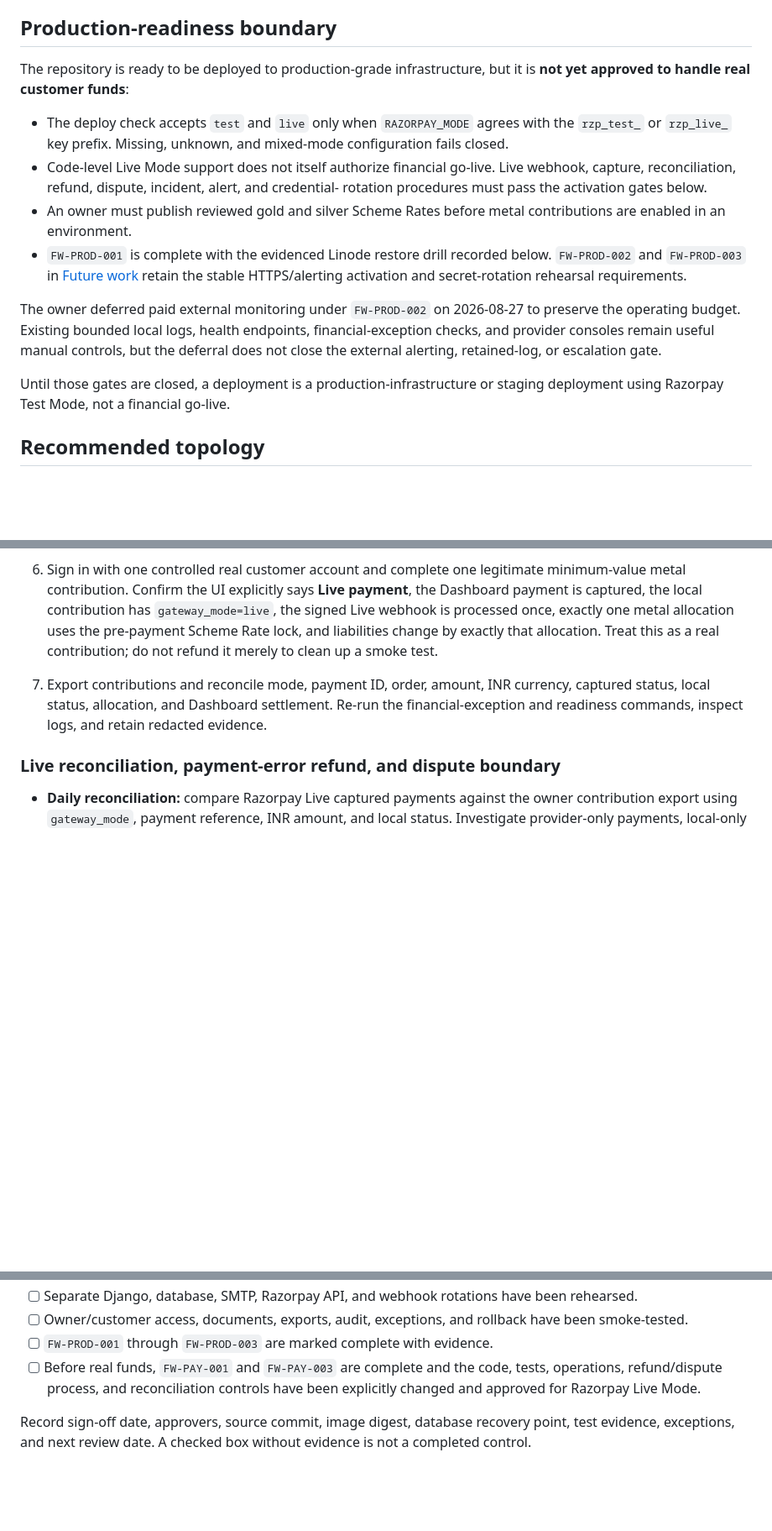
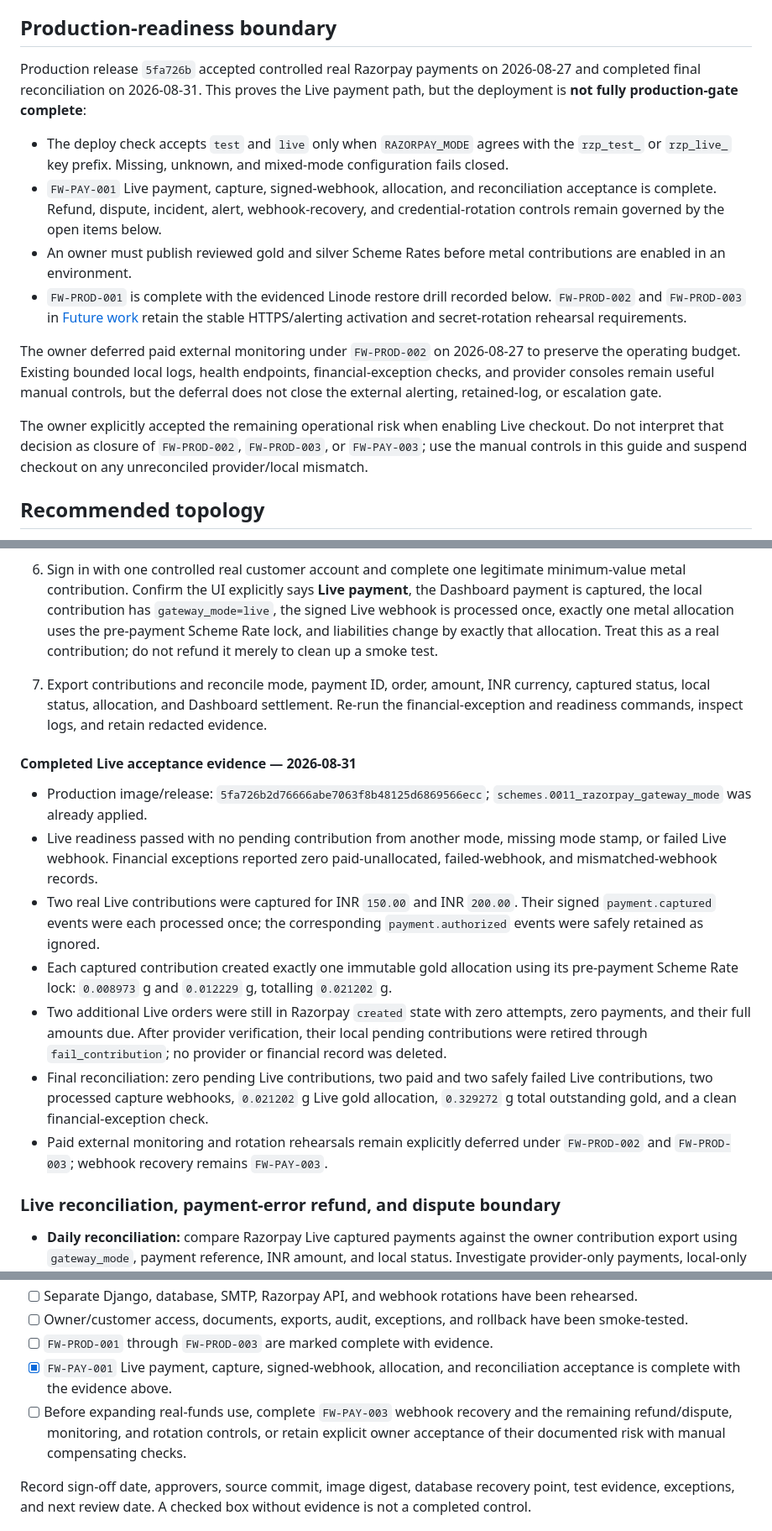
Before and after one commit to rajeshr188/jsk-ss, a Markdown page: docs/PRODUCTION_DEPLOYMENT.md, 3 parts joined by grey strips. Shown at 84% size. Drawn GitHub-style; blank space fills up the shorter version.

Commit message:
Record Razorpay live acceptance evidence

```diff
--- a/docs/PRODUCTION_DEPLOYMENT.md
+++ b/docs/PRODUCTION_DEPLOYMENT.md
@@ -7,15 +7,16 @@ explicit Razorpay Test/Live modes, and manually published Scheme Rate build. Dev
 
 ## Production-readiness boundary
 
-The repository is ready to be deployed to production-grade infrastructure, but it
-is **not yet approved to handle real customer funds**:
+Production release `5fa726b` accepted controlled real Razorpay payments on 2026-08-27
+and completed final reconciliation on 2026-08-31. This proves the Live payment path,
+but the deployment is **not fully production-gate complete**:
 
 - The deploy check accepts `test` and `live` only when `RAZORPAY_MODE` agrees with
   the `rzp_test_` or `rzp_live_` key prefix. Missing, unknown, and mixed-mode
   configuration fails closed.
-- Code-level Live Mode support does not itself authorize financial go-live. Live
-  webhook, capture, reconciliation, refund, dispute, incident, alert, and credential-
-  rotation procedures must pass the activation gates below.
+- `FW-PAY-001` Live payment, capture, signed-webhook, allocation, and reconciliation
+  acceptance is complete. Refund, dispute, incident, alert, webhook-recovery, and
+  credential-rotation controls remain governed by the open items below.
 - An owner must publish reviewed gold and silver Scheme Rates before metal
   contributions are enabled in an environment.
 - `FW-PROD-001` is complete with the evidenced Linode restore drill recorded below.
@@ -27,8 +28,10 @@ preserve the operating budget. Existing bounded local logs, health endpoints,
 financial-exception checks, and provider consoles remain useful manual controls, but
 the deferral does not close the external alerting, retained-log, or escalation gate.
 
-Until those gates are closed, a deployment is a production-infrastructure or
-staging deployment using Razorpay Test Mode, not a financial go-live.
+The owner explicitly accepted the remaining operational risk when enabling Live
+checkout. Do not interpret that decision as closure of `FW-PROD-002`, `FW-PROD-003`,
+or `FW-PAY-003`; use the manual controls in this guide and suspend checkout on any
+unreconciled provider/local mismatch.
 
 ## Recommended topology
 
@@ -1446,6 +1449,28 @@ Use a short controlled cutover with no customer checkout in progress:
    financial-exception and readiness commands, inspect logs, and retain redacted
    evidence.
 
+#### Completed Live acceptance evidence — 2026-08-31
+
+- Production image/release: `5fa726b2d76666abe7063f8b48125d6869566ecc`;
+  `schemes.0011_razorpay_gateway_mode` was already applied.
+- Live readiness passed with no pending contribution from another mode, missing mode
+  stamp, or failed Live webhook. Financial exceptions reported zero paid-unallocated,
+  failed-webhook, and mismatched-webhook records.
+- Two real Live contributions were captured for INR `150.00` and INR `200.00`.
+  Their signed `payment.captured` events were each processed once; the corresponding
+  `payment.authorized` events were safely retained as ignored.
+- Each captured contribution created exactly one immutable gold allocation using its
+  pre-payment Scheme Rate lock: `0.008973` g and `0.012229` g, totalling `0.021202` g.
+- Two additional Live orders were still in Razorpay `created` state with zero attempts,
+  zero payments, and their full amounts due. After provider verification, their local
+  pending contributions were retired through `fail_contribution`; no provider or
+  financial record was deleted.
+- Final reconciliation: zero pending Live contributions, two paid and two safely failed
+  Live contributions, two processed capture webhooks, `0.021202` g Live gold allocation,
+  `0.329272` g total outstanding gold, and a clean financial-exception check.
+- Paid external monitoring and rotation rehearsals remain explicitly deferred under
+  `FW-PROD-002` and `FW-PROD-003`; webhook recovery remains `FW-PAY-003`.
+
 ### Live reconciliation, payment-error refund, and dispute boundary
 
 - **Daily reconciliation:** compare Razorpay Live captured payments against the owner
@@ -1778,9 +1804,11 @@ Real customer use remains blocked until every applicable item is evidenced:
 - [ ] Owner/customer access, documents, exports, audit, exceptions, and rollback have
       been smoke-tested.
 - [ ] `FW-PROD-001` through `FW-PROD-003` are marked complete with evidence.
-- [ ] Before real funds, `FW-PAY-001` and `FW-PAY-003` are complete and the code,
-      tests, operations, refund/dispute process, and reconciliation controls have been
-      explicitly changed and approved for Razorpay Live Mode.
+- [x] `FW-PAY-001` Live payment, capture, signed-webhook, allocation, and reconciliation
+      acceptance is complete with the evidence above.
+- [ ] Before expanding real-funds use, complete `FW-PAY-003` webhook recovery and the
+      remaining refund/dispute, monitoring, and rotation controls, or retain explicit
+      owner acceptance of their documented risk with manual compensating checks.
 
 Record sign-off date, approvers, source commit, image digest, database recovery point,
 test evidence, exceptions, and next review date. A checked box without evidence is
```
Also changed, not shown: other parts of docs/PRODUCTION_DEPLOYMENT.md (+2 -1 lines), docs/FUTURE_WORK.md (+11 -10 lines), docs/STATUS.md (+20 -19 lines).
